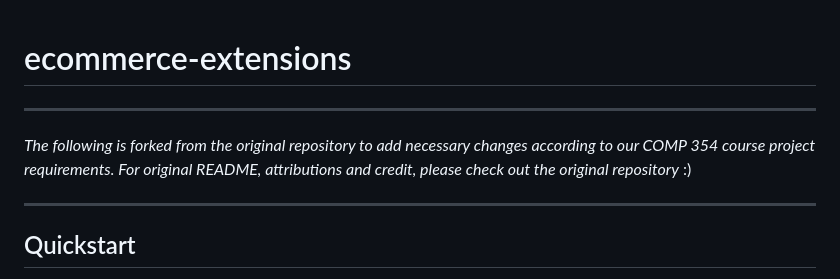
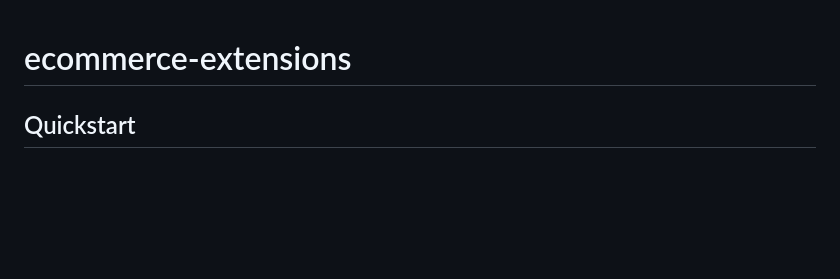
Before and after one commit to rescode-team/E-commerce-project-springBoot, a Markdown page: README.md, the part around the change. GitHub-like rendering; blank space fills up the shorter version.

Commit message:
Removed course specific information

```diff
--- a/README.md
+++ b/README.md
@@ -1,10 +1,4 @@
 # ecommerce-extensions
-
----
-
-_The following is forked from the original repository to add necessary changes according to our COMP 354 course project requirements. For original README, attributions and credit, please check out the original repository_ :)
-
----
 
 ## Quickstart
 
```
